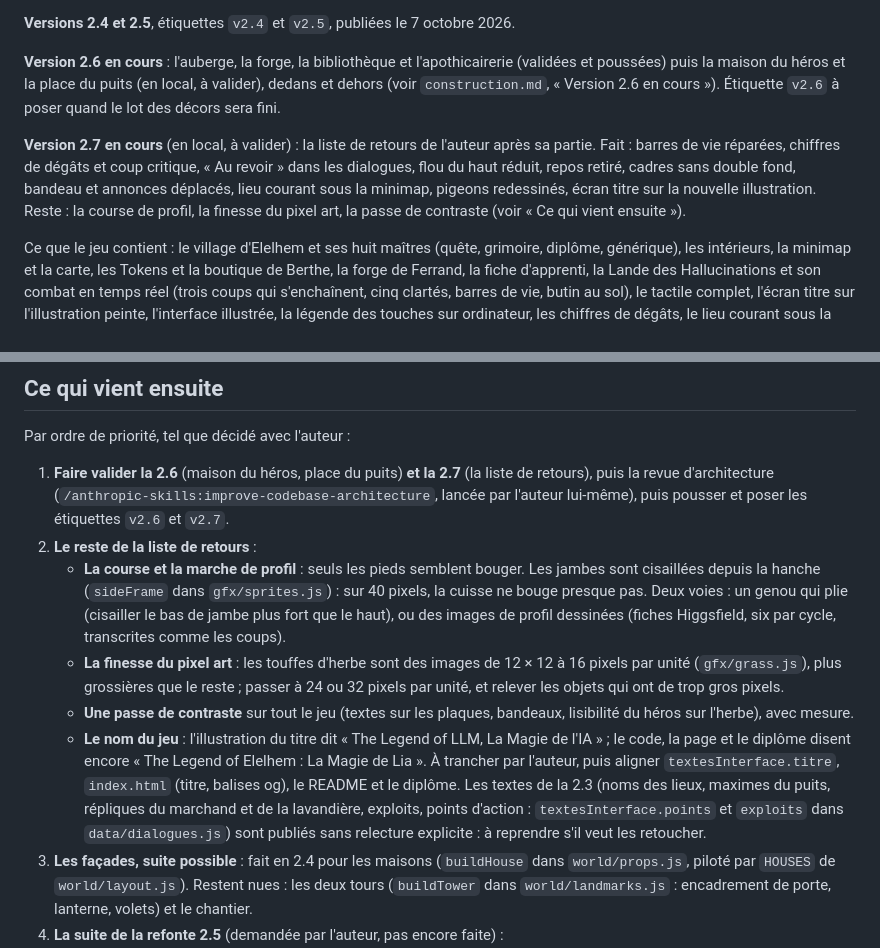
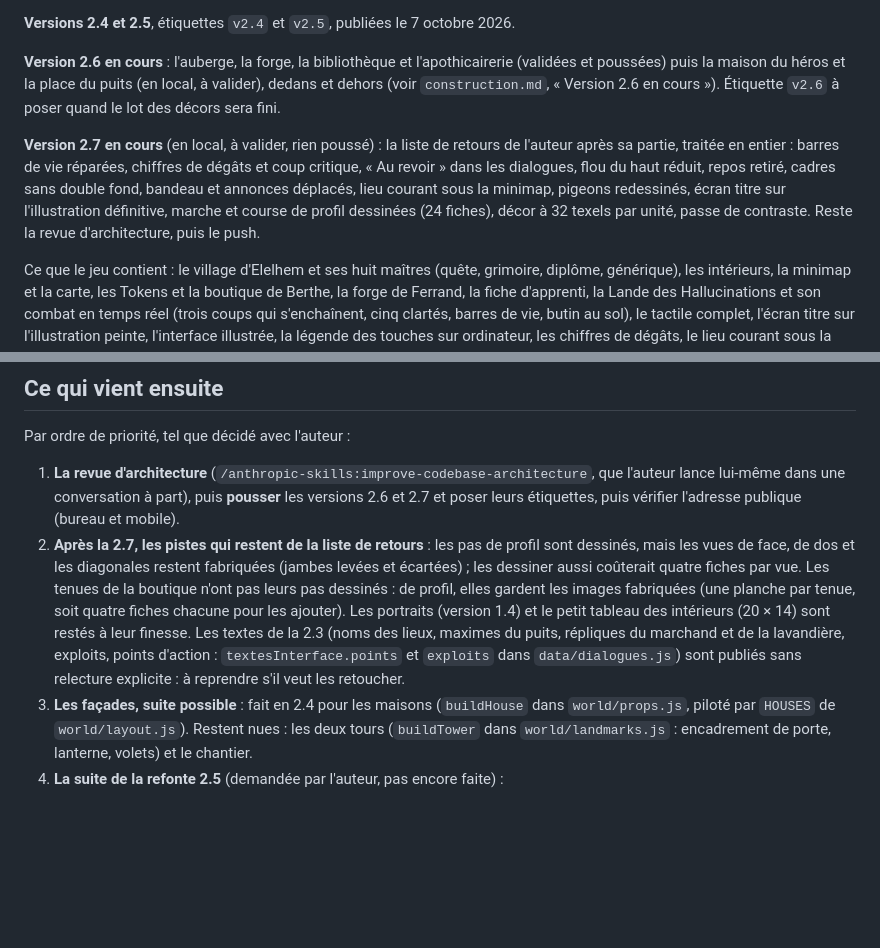
Before and after one commit to Amael-alt/elelhem, a Markdown page: docs/suite.md, 2 parts joined by grey strips. Rendered like a GitHub page; blank space fills up the shorter version.

```diff
--- a/docs/suite.md
+++ b/docs/suite.md
@@ -12,7 +12,7 @@
 
 **Version 2.6 en cours** : l'auberge, la forge, la bibliothèque et l'apothicairerie (validées et poussées) puis la maison du héros et la place du puits (en local, à valider), dedans et dehors (voir `construction.md`, « Version 2.6 en cours »). Étiquette `v2.6` à poser quand le lot des décors sera fini.
 
-**Version 2.7 en cours** (en local, à valider) : la liste de retours de l'auteur après sa partie. Fait : barres de vie réparées, chiffres de dégâts et coup critique, « Au revoir » dans les dialogues, flou du haut réduit, repos retiré, cadres sans double fond, bandeau et annonces déplacés, lieu courant sous la minimap, pigeons redessinés, écran titre sur la nouvelle illustration. Reste : la course de profil, la finesse du pixel art, la passe de contraste (voir « Ce qui vient ensuite »).
+**Version 2.7 en cours** (en local, à valider, rien poussé) : la liste de retours de l'auteur après sa partie, traitée en entier : barres de vie réparées, chiffres de dégâts et coup critique, « Au revoir » dans les dialogues, flou du haut réduit, repos retiré, cadres sans double fond, bandeau et annonces déplacés, lieu courant sous la minimap, pigeons redessinés, écran titre sur l'illustration définitive, marche et course de profil dessinées (24 fiches), décor à 32 texels par unité, passe de contraste. Reste la revue d'architecture, puis le push.
 
 Ce que le jeu contient : le village d'Elelhem et ses huit maîtres (quête, grimoire, diplôme, générique), les intérieurs, la minimap et la carte, les Tokens et la boutique de Berthe, la forge de Ferrand, la fiche d'apprenti, la Lande des Hallucinations et son combat en temps réel (trois coups qui s'enchaînent, cinq clartés, barres de vie, butin au sol), le tactile complet, l'écran titre sur l'illustration peinte, l'interface illustrée, la légende des touches sur ordinateur, les chiffres de dégâts, le lieu courant sous la minimap. Et depuis la 2.3 : le village de 56 × 42 cases avec le marché, le verger, le lavoir et le terrain d'entraînement, le marchand et la lavandière, les points d'action du village (`game/spots.js`), les étincelles cachées, les exploits (`game/exploits.js`), le coffre et la tenue de la cascade, la carte illustrée.
 
@@ -41,12 +41,8 @@ Tout se vérifie dans un navigateur, sur le serveur local (`npx -y http-server .
 
 Par ordre de priorité, tel que décidé avec l'auteur :
 
-1. **Faire valider la 2.6** (maison du héros, place du puits) **et la 2.7** (la liste de retours), puis la revue d'architecture (`/anthropic-skills:improve-codebase-architecture`, lancée par l'auteur lui-même), puis pousser et poser les étiquettes `v2.6` et `v2.7`.
-2. **Le reste de la liste de retours** :
-   - **La course et la marche de profil** : seuls les pieds semblent bouger. Les jambes sont cisaillées depuis la hanche (`sideFrame` dans `gfx/sprites.js`) : sur 40 pixels, la cuisse ne bouge presque pas. Deux voies : un genou qui plie (cisailler le bas de jambe plus fort que le haut), ou des images de profil dessinées (fiches Higgsfield, six par cycle, transcrites comme les coups).
-   - **La finesse du pixel art** : les touffes d'herbe sont des images de 12 × 12 à 16 pixels par unité (`gfx/grass.js`), plus grossières que le reste ; passer à 24 ou 32 pixels par unité, et relever les objets qui ont de trop gros pixels.
-   - **Une passe de contraste** sur tout le jeu (textes sur les plaques, bandeaux, lisibilité du héros sur l'herbe), avec mesure.
-   - **Le nom du jeu** : l'illustration du titre dit « The Legend of LLM, La Magie de l'IA » ; le code, la page et le diplôme disent encore « The Legend of Elelhem : La Magie de Lia ». À trancher par l'auteur, puis aligner `textesInterface.titre`, `index.html` (titre, balises og), le README et le diplôme. Les textes de la 2.3 (noms des lieux, maximes du puits, répliques du marchand et de la lavandière, exploits, points d'action : `textesInterface.points` et `exploits` dans `data/dialogues.js`) sont publiés sans relecture explicite : à reprendre s'il veut les retoucher.
+1. **La revue d'architecture** (`/anthropic-skills:improve-codebase-architecture`, que l'auteur lance lui-même dans une conversation à part), puis **pousser** les versions 2.6 et 2.7 et poser leurs étiquettes, puis vérifier l'adresse publique (bureau et mobile).
+2. **Après la 2.7, les pistes qui restent de la liste de retours** : les pas de profil sont dessinés, mais les vues de face, de dos et les diagonales restent fabriquées (jambes levées et écartées) ; les dessiner aussi coûterait quatre fiches par vue. Les tenues de la boutique n'ont pas leurs pas dessinés : de profil, elles gardent les images fabriquées (une planche par tenue, soit quatre fiches chacune pour les ajouter). Les portraits (version 1.4) et le petit tableau des intérieurs (20 × 14) sont restés à leur finesse. Les textes de la 2.3 (noms des lieux, maximes du puits, répliques du marchand et de la lavandière, exploits, points d'action : `textesInterface.points` et `exploits` dans `data/dialogues.js`) sont publiés sans relecture explicite : à reprendre s'il veut les retoucher.
 3. **Les façades, suite possible** : fait en 2.4 pour les maisons (`buildHouse` dans `world/props.js`, piloté par `HOUSES` de `world/layout.js`). Restent nues : les deux tours (`buildTower` dans `world/landmarks.js` : encadrement de porte, lanterne, volets) et le chantier.
 4. **La suite de la refonte 2.5** (demandée par l'auteur, pas encore faite) :
    - **La richesse des décors**, extérieurs et intérieurs, le gros morceau restant ; l'auberge, la forge, la bibliothèque, l'apothicairerie, la maison du héros et la place sont faites (version 2.6 en cours). Reste : le marché, le lavoir, le verger et le terrain d'entraînement à la même hauteur de détail, puis un perron surélevé à marches, qui demande de lisser la hauteur du héros d'une case à l'autre. D'après les captures de référence : des niveaux (terrasses, murets de pierre à chaperon, escaliers à rampe, perrons de porte avec balustrade), des pavés en éventail sur les places, des rangées de tonneaux et de jardinières fleuries devant les maisons, des bancs, des lampadaires à lanterne ; dedans, des pièces plus meublées (canapés et fauteuils rouges, tables basses, guéridons, grands tapis à motif, tableaux, escalier vers l'étage, horloge, bibliothèques à hauteur de plafond), des sols de marbre ou de dalles à frise. Méthode proposée : partir d'une seule maison (l'auberge, dedans et dehors), la pousser au niveau des captures, la faire valider, puis étendre.
```
Also changed, not shown: README.md (+1 -1 lines), docs/construction.md (+12 -1 lines).
